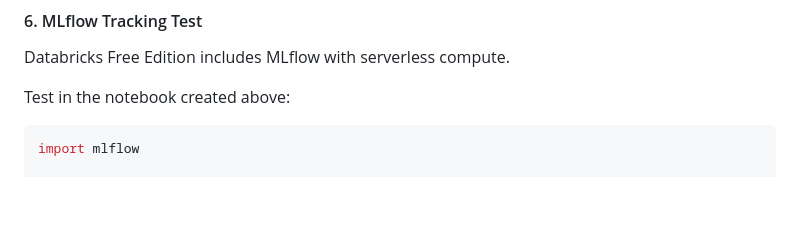
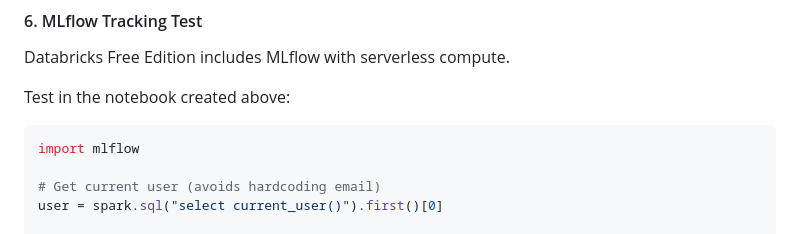
Before and after one commit to carloshgalvan95/endzone-mlops, a Markdown page: docs/runbook.md, the part around one of its changes. GitHub-like rendering; blank space fills up the shorter version.

````diff
--- a/docs/runbook.md
+++ b/docs/runbook.md
@@ -159,4 +159,7 @@ Test in the notebook created above:
 ```python
 import mlflow
 
+# Get current user (avoids hardcoding email)
+user = spark.sql("select current_user()").first()[0]
+
 # Set experiment (creates if doesn't exist)
````
Also changed, not shown: other parts of docs/runbook.md (+1 -1 lines).
